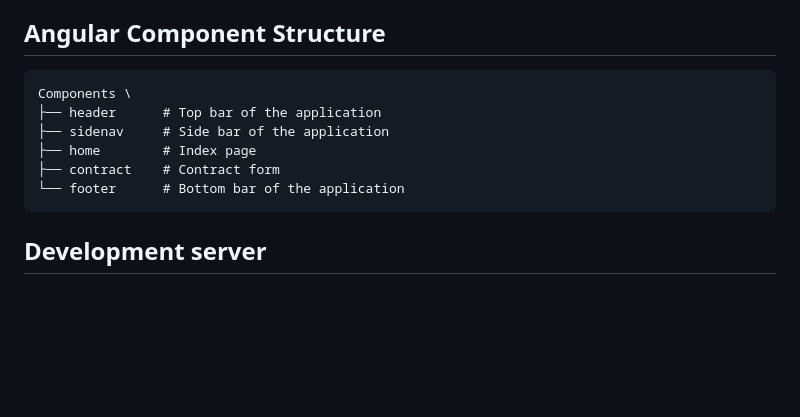
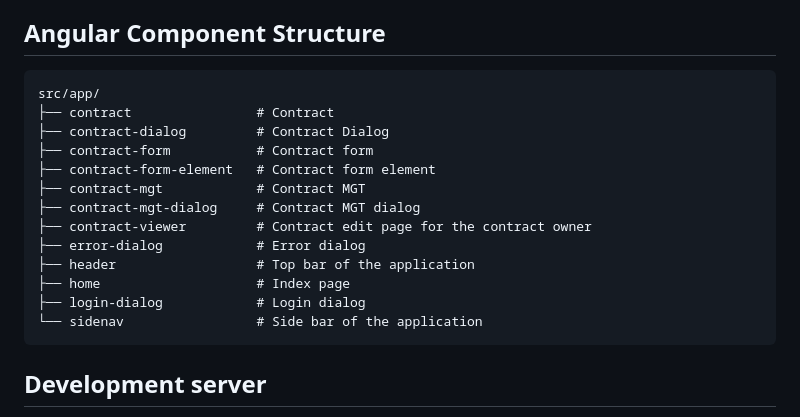
Before and after one commit to edwinekyang/srpms, a Markdown page: srpms-client/README.md, the part around the change. GitHub-like rendering; blank space fills up the shorter version.

Commit message:
Fix some errors and add documentation

````diff
--- a/srpms-client/README.md
+++ b/srpms-client/README.md
@@ -4,12 +4,19 @@ This project was generated with [Angular CLI](https://github.com/angular/angular
 
 ## Angular Component Structure
 ```
-Components \
-├── header      # Top bar of the application
-├── sidenav     # Side bar of the application
-├── home        # Index page
-├── contract    # Contract form
-└── footer      # Bottom bar of the application
+src/app/
+├── contract                # Contract
+├── contract-dialog         # Contract Dialog
+├── contract-form           # Contract form
+├── contract-form-element   # Contract form element
+├── contract-mgt            # Contract MGT
+├── contract-mgt-dialog     # Contract MGT dialog
+├── contract-viewer         # Contract edit page for the contract owner
+├── error-dialog            # Error dialog
+├── header                  # Top bar of the application
+├── home                    # Index page
+├── login-dialog            # Login dialog
+└── sidenav                 # Side bar of the application
 ```
 
 ## Development server
````
Also changed, not shown: docs/Front-end.md (added, +65 -0 lines), docs/imgs/angular-structure.png (added), 10 other files.
